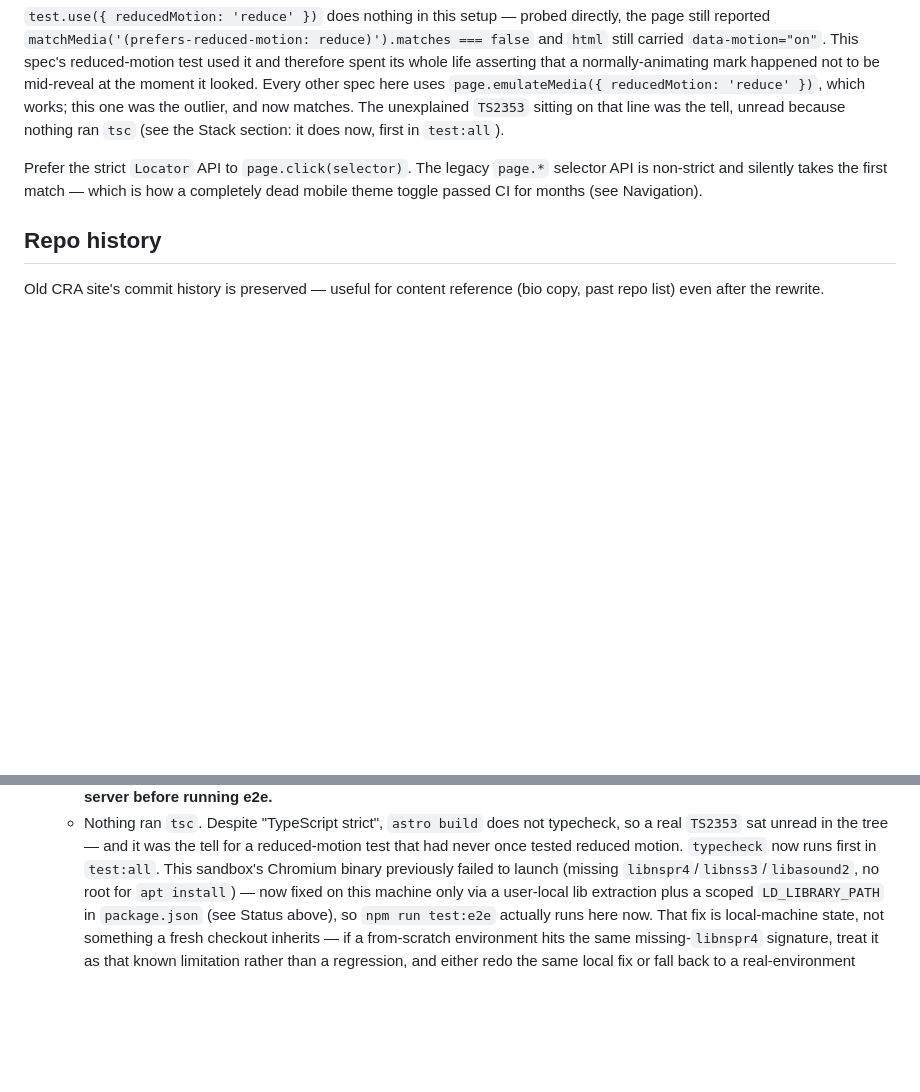
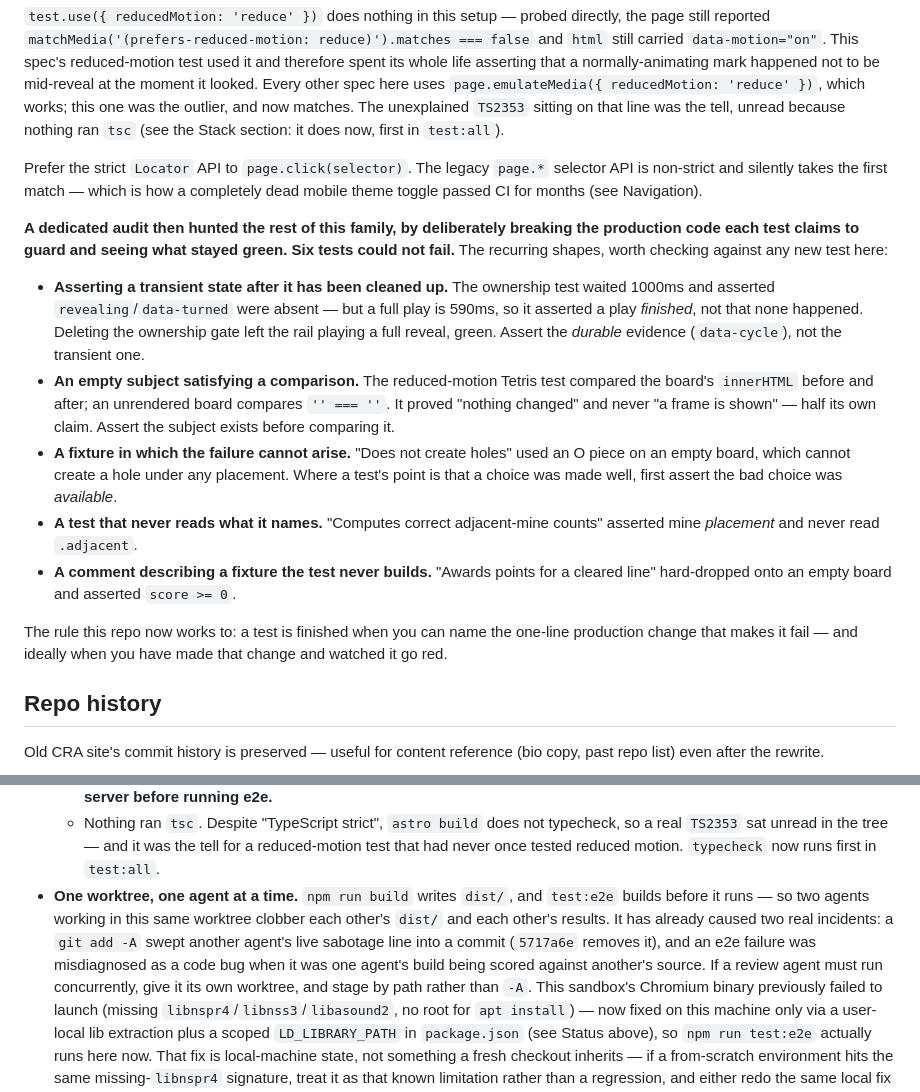
Before and after one commit to JohnN05/website, a Markdown page: CLAUDE.md, 2 parts joined by grey strips. Rendered like a GitHub page; blank space fills up the shorter version.

Commit message:
docs: record the test-honesty audit and the shared-worktree hazard
The six vacuous-test shapes the audit found, and the rule they add up to: a
test is finished when you can name the one-line production change that makes
it fail — ideally when you have watched it go red.

Also records the shared-worktree hazard, which caused two real incidents in one
night: `git add -A` sweeping a concurrent agent's sabotage into a commit, and
an e2e failure misdiagnosed as a code bug when it was one agent's dist/ being
scored against another's source.

Co-Authored-By: Claude Opus 4.8 <noreply@anthropic.com>

```diff
--- a/CLAUDE.md
+++ b/CLAUDE.md
@@ -1159,6 +1159,33 @@ Prefer the strict `Locator` API to `page.click(selector)`. The legacy
 is how a completely dead mobile theme toggle passed CI for months (see
 Navigation).
 
+**A dedicated audit then hunted the rest of this family, by deliberately
+breaking the production code each test claims to guard and seeing what stayed
+green. Six tests could not fail.** The recurring shapes, worth checking against
+any new test here:
+
+- **Asserting a transient state after it has been cleaned up.** The ownership
+  test waited 1000ms and asserted `revealing`/`data-turned` were absent — but a
+  full play is 590ms, so it asserted a play *finished*, not that none happened.
+  Deleting the ownership gate left the rail playing a full reveal, green. Assert
+  the *durable* evidence (`data-cycle`), not the transient one.
+- **An empty subject satisfying a comparison.** The reduced-motion Tetris test
+  compared the board's `innerHTML` before and after; an unrendered board
+  compares `'' === ''`. It proved "nothing changed" and never "a frame is
+  shown" — half its own claim. Assert the subject exists before comparing it.
+- **A fixture in which the failure cannot arise.** "Does not create holes" used
+  an O piece on an empty board, which cannot create a hole under any placement.
+  Where a test's point is that a choice was made well, first assert the bad
+  choice was *available*.
+- **A test that never reads what it names.** "Computes correct adjacent-mine
+  counts" asserted mine *placement* and never read `.adjacent`.
+- **A comment describing a fixture the test never builds.** "Awards points for
+  a cleared line" hard-dropped onto an empty board and asserted `score >= 0`.
+
+The rule this repo now works to: a test is finished when you can name the
+one-line production change that makes it fail — and ideally when you have made
+that change and watched it go red.
+
 ## Repo history
 
 Old CRA site's commit history is preserved — useful for content reference
@@ -1198,6 +1225,14 @@ Old CRA site's commit history is preserved — useful for content reference
     typecheck, so a real `TS2353` sat unread in the tree — and it was the
     tell for a reduced-motion test that had never once tested reduced
     motion. `typecheck` now runs first in `test:all`.
+- **One worktree, one agent at a time.** `npm run build` writes `dist/`, and
+  `test:e2e` builds before it runs — so two agents working in this same
+  worktree clobber each other's `dist/` and each other's results. It has
+  already caused two real incidents: a `git add -A` swept another agent's
+  live sabotage line into a commit (`5717a6e` removes it), and an e2e failure
+  was misdiagnosed as a code bug when it was one agent's build being scored
+  against another's source. If a review agent must run concurrently, give it
+  its own worktree, and stage by path rather than `-A`.
   This sandbox's Chromium binary previously failed to launch (missing
   `libnspr4`/`libnss3`/`libasound2`, no root for `apt install`) — now
   fixed on this machine only via a user-local lib extraction plus a
```
